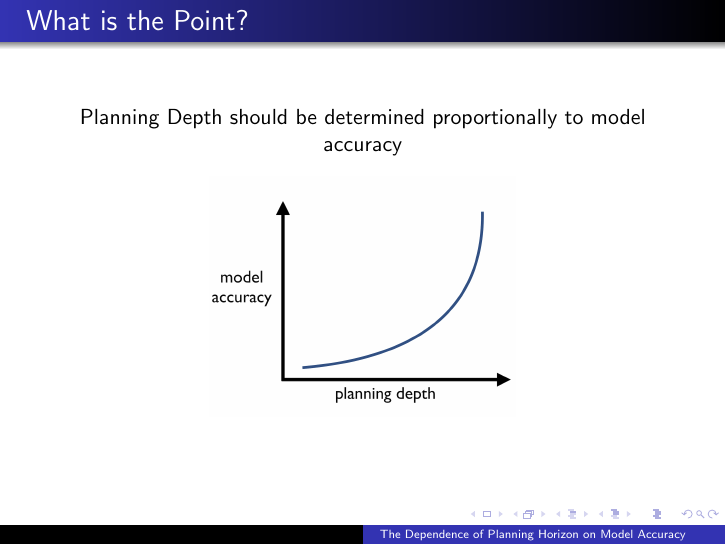
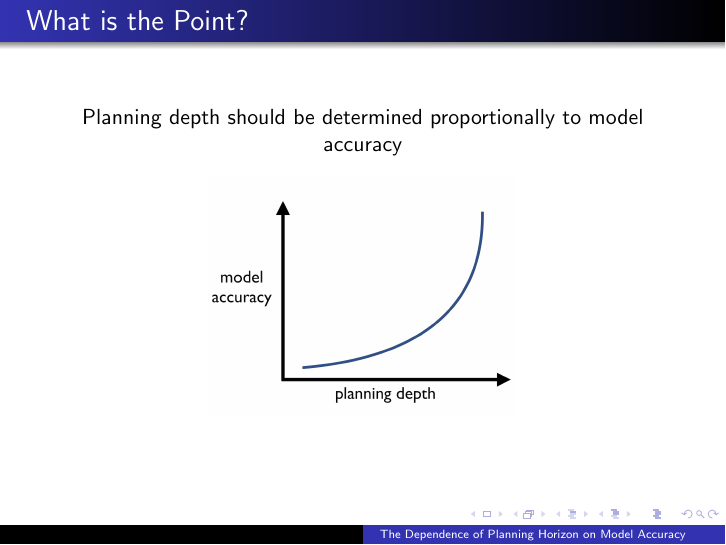
Before and after one commit to eareyan/RLFinalProject, LaTeX slides (presentation/RLPresentation.tex): page 3 of 11. Compiled offline with pdfLaTeX.

Commit message:
fixed capitalization of presentation

```diff
--- a/presentation/RLPresentation.tex
+++ b/presentation/RLPresentation.tex
@@ -28,7 +28,7 @@
 % Slide: What is the point?
 \begin{frame}{What is the Point?}
 \centering
-Planning Depth should be determined proportionally to model accuracy
+Planning depth should be determined proportionally to model accuracy
 \begin{figure}
 \includegraphics[page=1,width=.5\textwidth]{WhatIsThePoint.png}
 \end{figure}
```
Also changed, not shown: presentation/RLPresentation.pdf, 2 other files.
